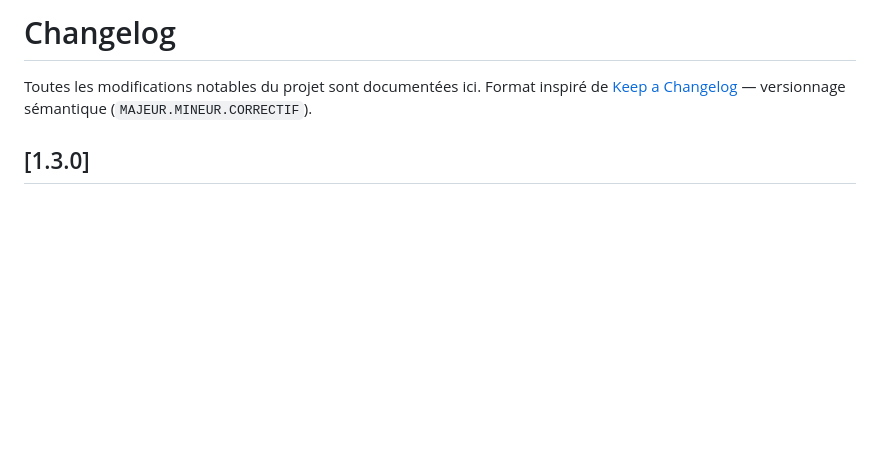
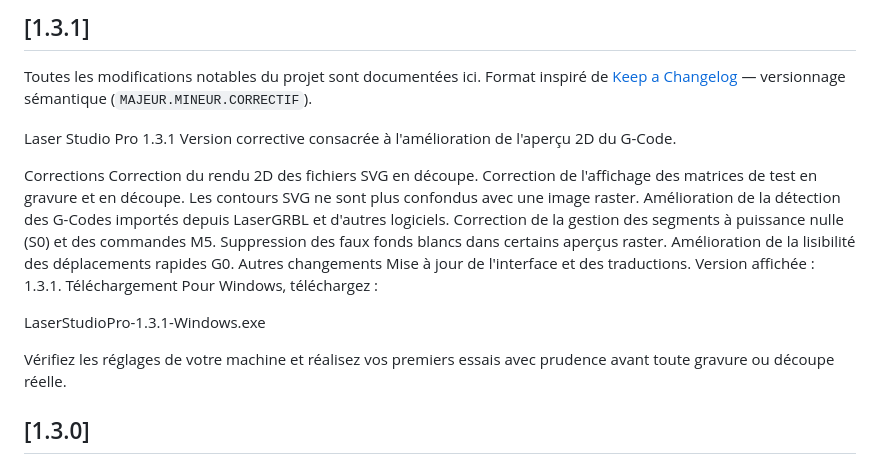
Before and after one commit to Jgood3d/laser-studio-pro, a Markdown page: CHANGELOG.md, the part around the change. GitHub-like rendering; blank space fills up the shorter version.

Commit message:
Update CHANGELOG for version 1.3.1
Document notable changes for version 1.3.1, including bug fixes and improvements to 2D G-Code preview.

```diff
--- a/CHANGELOG.md
+++ b/CHANGELOG.md
@@ -1,8 +1,29 @@
-# Changelog
+## [1.3.1]
 
 Toutes les modifications notables du projet sont documentées ici.
 Format inspiré de [Keep a Changelog](https://keepachangelog.com/fr/) —
 versionnage sémantique (`MAJEUR.MINEUR.CORRECTIF`).
+
+Laser Studio Pro 1.3.1
+Version corrective consacrée à l'amélioration de l'aperçu 2D du G-Code.
+
+Corrections
+Correction du rendu 2D des fichiers SVG en découpe.
+Correction de l'affichage des matrices de test en gravure et en découpe.
+Les contours SVG ne sont plus confondus avec une image raster.
+Amélioration de la détection des G-Codes importés depuis LaserGRBL et d'autres logiciels.
+Correction de la gestion des segments à puissance nulle (S0) et des commandes M5.
+Suppression des faux fonds blancs dans certains aperçus raster.
+Amélioration de la lisibilité des déplacements rapides G0.
+Autres changements
+Mise à jour de l'interface et des traductions.
+Version affichée : 1.3.1.
+Téléchargement
+Pour Windows, téléchargez :
+
+LaserStudioPro-1.3.1-Windows.exe
+
+Vérifiez les réglages de votre machine et réalisez vos premiers essais avec prudence avant toute gravure ou découpe réelle.
 
 ## [1.3.0]
 
```
